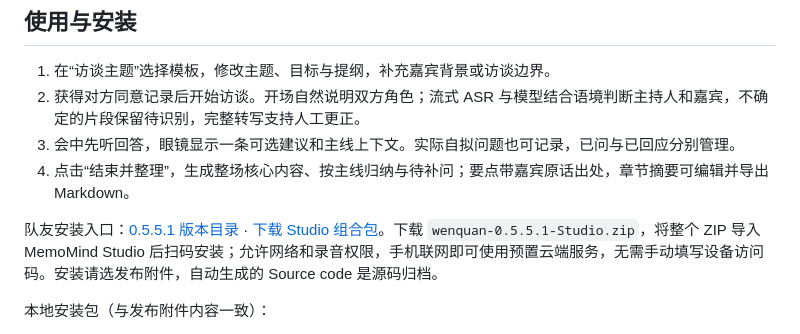
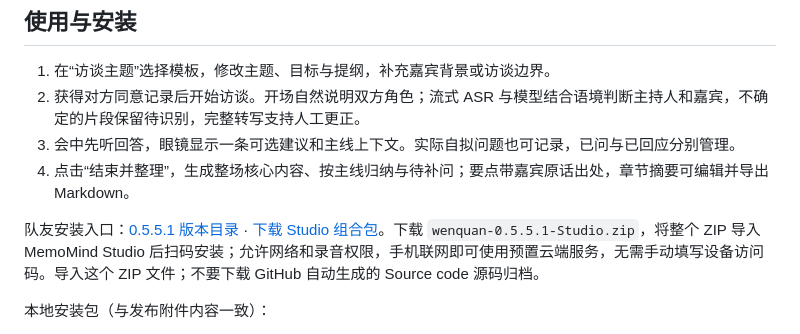
Before and after one commit to miaodaxia80-droid/wenquan-interview-copilot, a Markdown page: README.md, the part around the change. Drawn GitHub-style.

Commit message:
docs: clarify direct bundle download

```diff
--- a/README.md
+++ b/README.md
@@ -34,7 +34,7 @@
 3. 会中先听回答，眼镜显示一条可选建议和主线上下文。实际自拟问题也可记录，已问与已回应分别管理。
 4. 点击“结束并整理”，生成整场核心内容、按主线归纳与待补问；要点带嘉宾原话出处，章节摘要可编辑并导出 Markdown。
 
-队友安装入口：[0.5.5.1 版本目录](https://github.com/miaodaxia80-droid/wenquan-interview-copilot/tree/v0.5.5.1) · [下载 Studio 组合包](https://github.com/miaodaxia80-droid/wenquan-interview-copilot/raw/refs/heads/v0.5.5.1/release/wenquan-0.5.5.1-Studio.zip)。下载 `wenquan-0.5.5.1-Studio.zip`，将整个 ZIP 导入 MemoMind Studio 后扫码安装；允许网络和录音权限，手机联网即可使用预置云端服务，无需手动填写设备访问码。安装请选发布附件，自动生成的 Source code 是源码归档。
+队友安装入口：[0.5.5.1 版本目录](https://github.com/miaodaxia80-droid/wenquan-interview-copilot/tree/v0.5.5.1) · [下载 Studio 组合包](https://github.com/miaodaxia80-droid/wenquan-interview-copilot/raw/refs/heads/v0.5.5.1/release/wenquan-0.5.5.1-Studio.zip)。下载 `wenquan-0.5.5.1-Studio.zip`，将整个 ZIP 导入 MemoMind Studio 后扫码安装；允许网络和录音权限，手机联网即可使用预置云端服务，无需手动填写设备访问码。导入这个 ZIP 文件；不要下载 GitHub 自动生成的 Source code 源码归档。
 
 本地安装包（与发布附件内容一致）：
 
```
